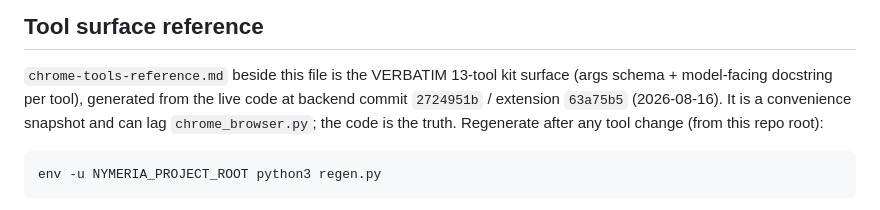
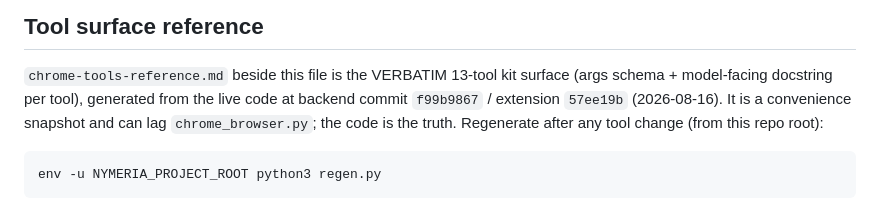
Before and after one commit to ManningAskew7/nymeria-browser, a Markdown page: CLAUDE.md, the part around the change. GitHub-like rendering.

```diff
--- a/CLAUDE.md
+++ b/CLAUDE.md
@@ -122,7 +122,7 @@ verifying with `diff -q`.
 
 `chrome-tools-reference.md` beside this file is the VERBATIM 13-tool kit
 surface (args schema + model-facing docstring per tool), generated from the
-live code at backend commit `2724951b` / extension `63a75b5` (2026-08-16).
+live code at backend commit `f99b9867` / extension `57ee19b` (2026-08-16).
 It is a convenience snapshot and can lag `chrome_browser.py`; the code is
 the truth. Regenerate after any tool change (from this repo root):
 
```
Also changed, not shown: chrome-tools-reference.md (+22 -2 lines).
